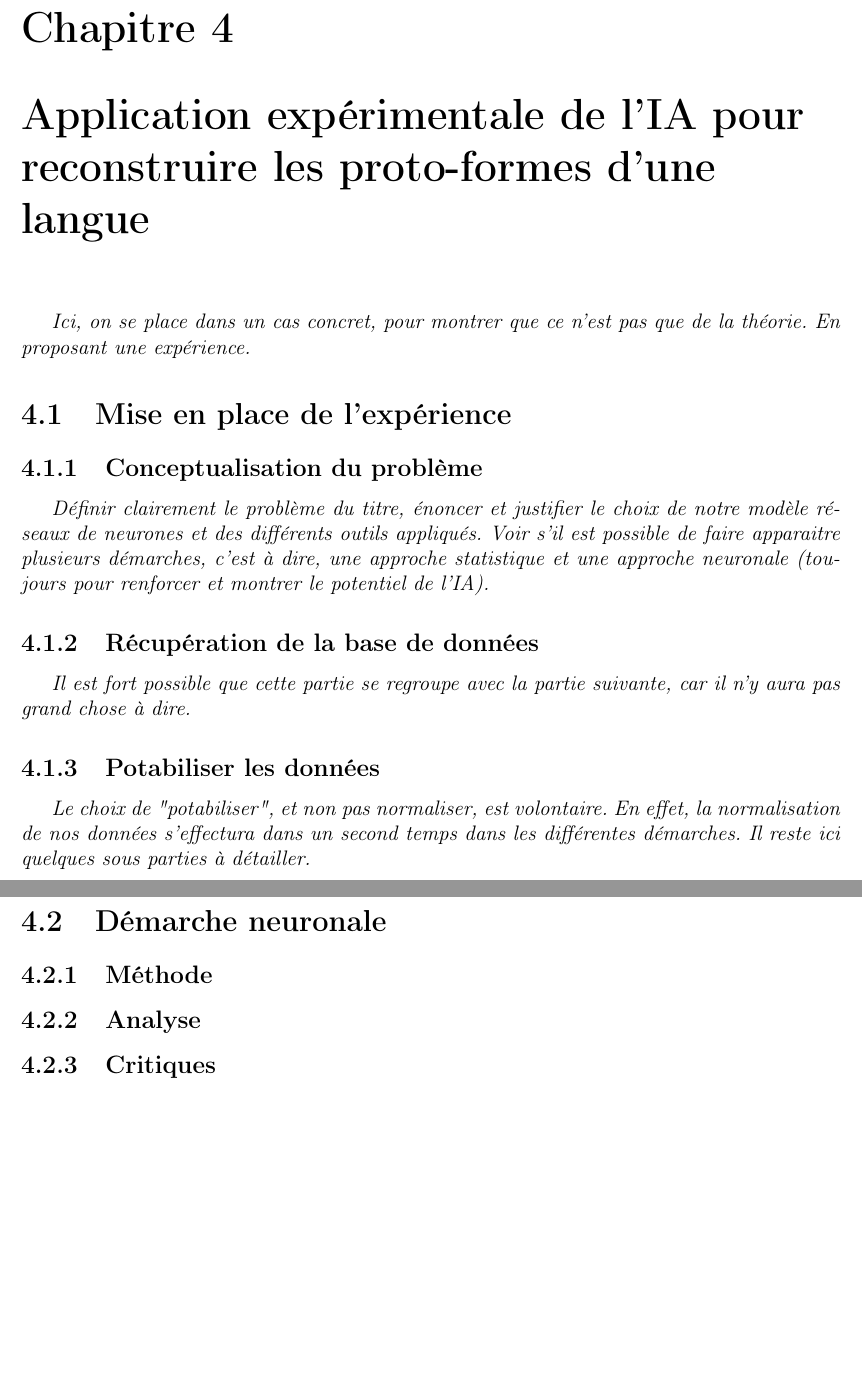
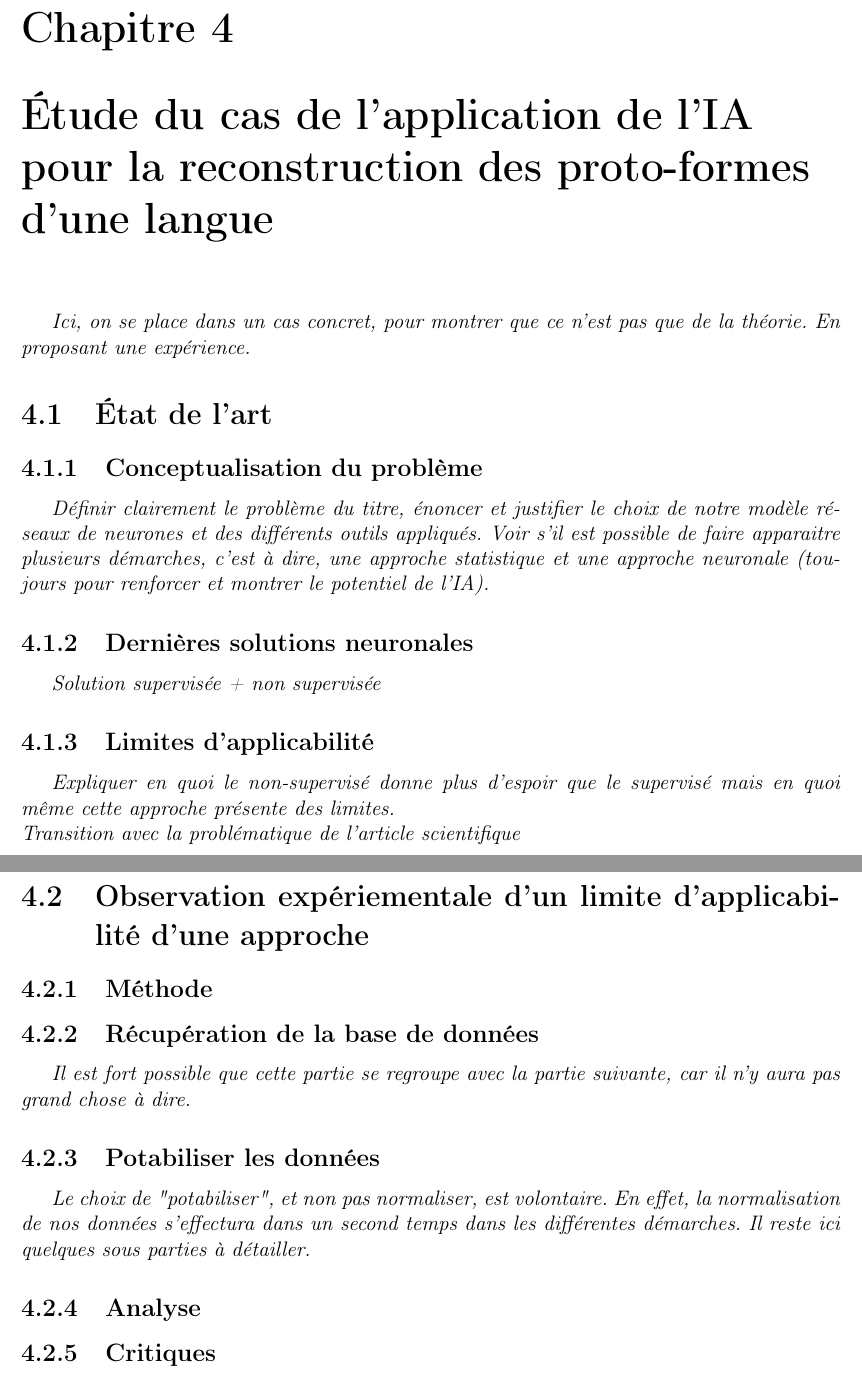
Before and after one commit to Convolutio/IA_languesAnciennes, a LaTeX document (Mémoire/memoire.tex): two parts of pages 9 and 10 of 12, joined at a grey line, cut so that both start at the same text, the shorter picture padded with empty space. Compiled offline with pdfLaTeX.

Commit message:
modif plan chapitre 4

```diff
--- a/Mémoire/memoire.tex
+++ b/Mémoire/memoire.tex
@@ -89,18 +89,29 @@ une place centrale pour sa capacité à effectuer des approximations améliorabl
 \section{Restoration de documents anciens}
 \section{Déchiffrement de langues anciennes}
 
-\chapter{Application expérimentale de l'IA pour reconstruire les proto-formes d'une langue}
+\chapter{Étude du cas de l'application de l'IA pour la reconstruction des proto-formes d'une langue}
 \textit{Ici, on se place dans un cas concret, pour montrer que ce n'est pas que de la théorie. En proposant une expérience.}
-\section{Mise en place de l'expérience}
+\section{État de l'art}
 \subsection{Conceptualisation du problème}
 \textit{Définir clairement le problème du titre, énoncer et justifier le choix de notre modèle réseaux de neurones et des différents outils appliqués. Voir s'il est possible de faire apparaitre plusieurs démarches, c'est à dire, une approche statistique et une approche neuronale (toujours pour renforcer et montrer le potentiel de l'IA).}
+
+\subsection{Dernières solutions neuronales}
+\textit{Solution supervisée + non supervisée}
+
+\subsection{Limites d'applicabilité}
+\textit{Expliquer en quoi le non-supervisé donne plus d'espoir
+que le supervisé mais en quoi même cette approche présente des
+limites.\\
+Transition avec la problématique de l'article scientifique}
+\section{Observation expériementale d'un limite d'applicabilité d'une approche}
+\subsection{Méthode}
 \subsection{Récupération de la base de données}
 \textit{Il est fort possible que cette partie se regroupe avec la partie suivante, car il n'y aura pas grand chose à dire.}
+
 \subsection{Potabiliser les données}
 \textit{Le choix de "potabiliser", et non pas normaliser, est volontaire. En effet, la normalisation de nos données s'effectura dans un second temps dans les différentes démarches.}
 \textit{Il reste ici quelques sous parties à détailler.}
-\section{Démarche neuronale}
-\subsection{Méthode}
+
 \subsection{Analyse}
 \subsection{Critiques}
 \textit{Il reste ici quelques sous parties à détailler.}
```
Also changed, not shown: Mémoire/memoire.pdf.
